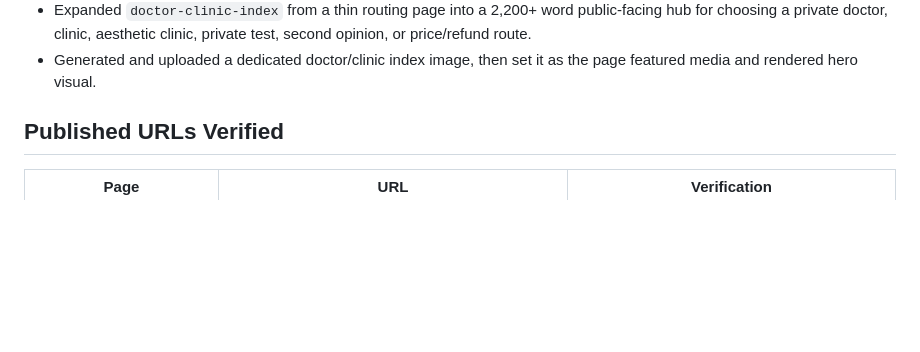
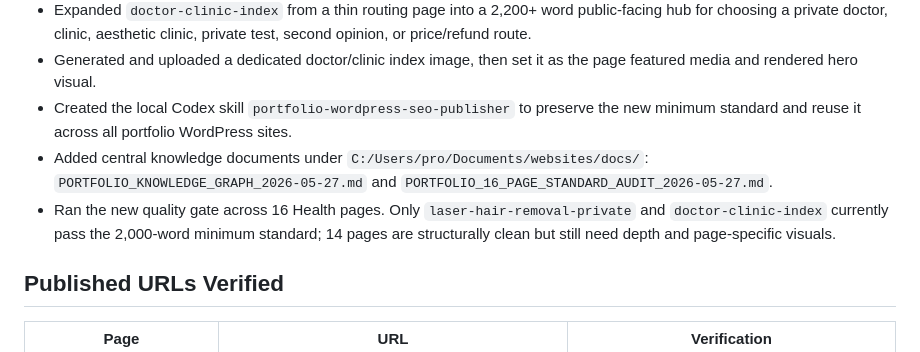
Before and after one commit to The-new-ben/hea-lth-co-il, a Markdown page: docs/LIVE_PUBLICATION_REPORT_2026-05-27.md, the part around the change. GitHub-like rendering; blank space fills up the shorter version.

Commit message:
Record portfolio SEO skill standard

```diff
--- a/docs/LIVE_PUBLICATION_REPORT_2026-05-27.md
+++ b/docs/LIVE_PUBLICATION_REPORT_2026-05-27.md
@@ -27,6 +27,9 @@ Owner: Codex acting as operator
 - Installed local third-party SEO skills for future work: `seo`, `seo-content`, `seo-page`, and `seo-visual`. Codex may need restart to auto-discover them, but their relevant instructions were loaded manually for this cleanup.
 - Expanded `doctor-clinic-index` from a thin routing page into a 2,200+ word public-facing hub for choosing a private doctor, clinic, aesthetic clinic, private test, second opinion, or price/refund route.
 - Generated and uploaded a dedicated doctor/clinic index image, then set it as the page featured media and rendered hero visual.
+- Created the local Codex skill `portfolio-wordpress-seo-publisher` to preserve the new minimum standard and reuse it across all portfolio WordPress sites.
+- Added central knowledge documents under `C:/Users/pro/Documents/websites/docs/`: `PORTFOLIO_KNOWLEDGE_GRAPH_2026-05-27.md` and `PORTFOLIO_16_PAGE_STANDARD_AUDIT_2026-05-27.md`.
+- Ran the new quality gate across 16 Health pages. Only `laser-hair-removal-private` and `doctor-clinic-index` currently pass the 2,000-word minimum standard; 14 pages are structurally clean but still need depth and page-specific visuals.
 
 ## Published URLs Verified
 
```
